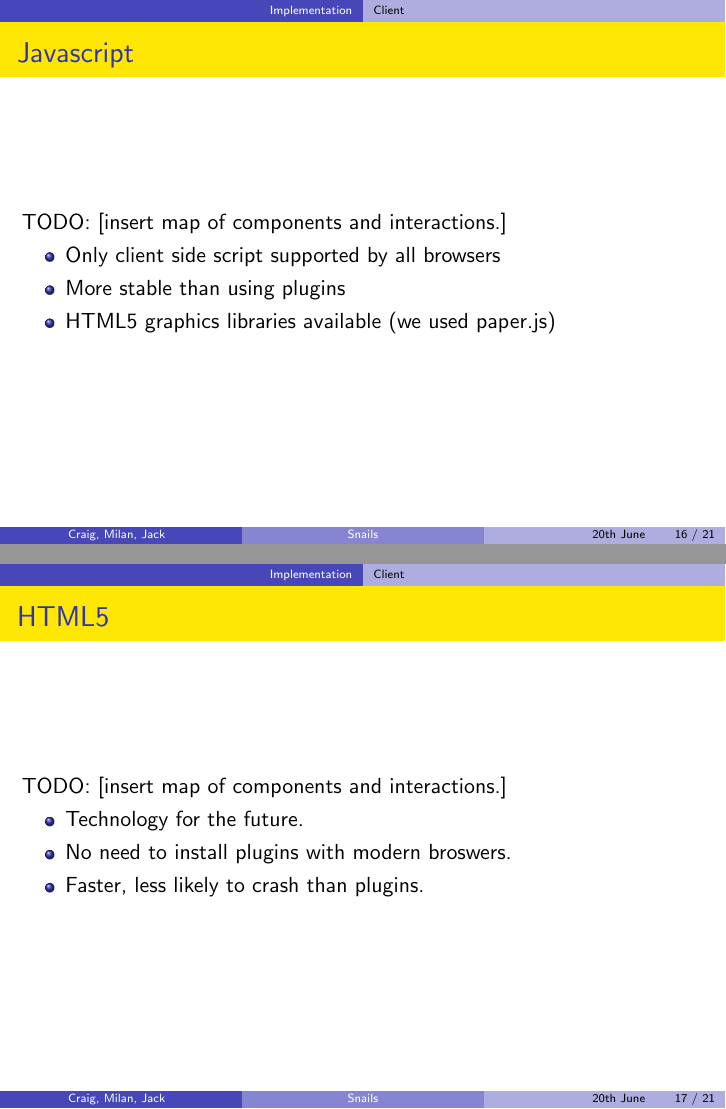
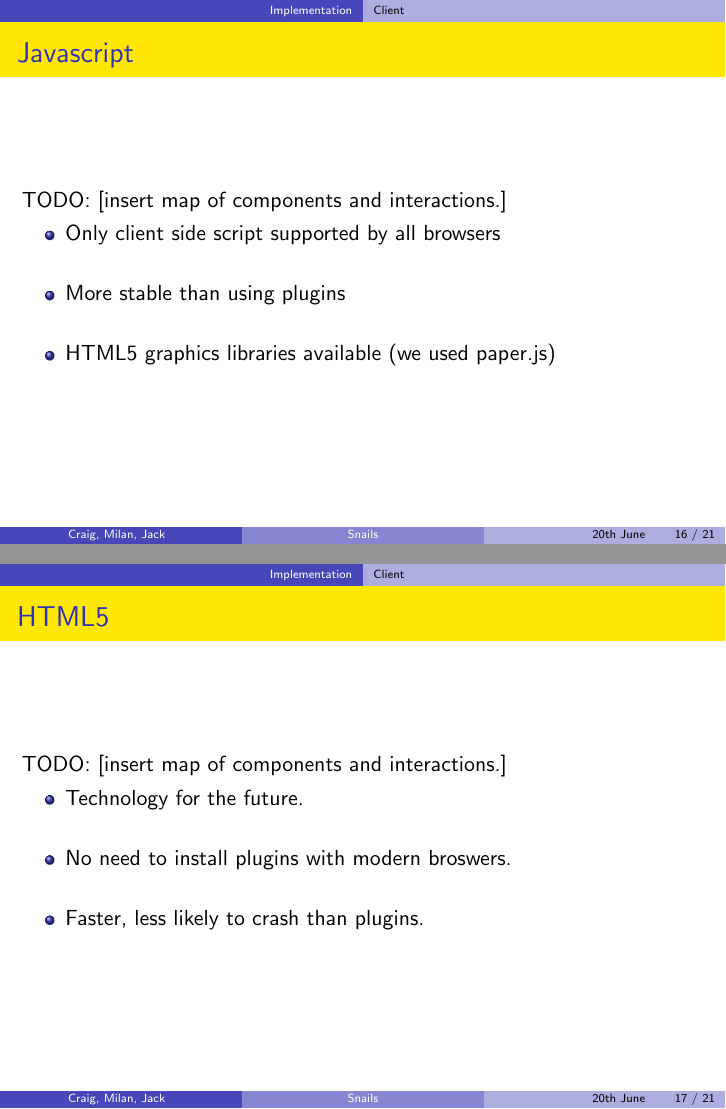
Before and after one commit to MilanMisak/Zombies, LaTeX slides (reports/presentation.tex): pages 16 and 17 of 21, joined at a grey line. Compiled offline with pdfLaTeX.

Commit message:
something for milan

```diff
--- a/reports/presentation.tex
+++ b/reports/presentation.tex
@@ -157,7 +157,9 @@
   [insert map of components and interactions.]
   \begin{itemize}
     \item Only client side script supported by all browsers
+    \vspace{\baselineskip}
     \item More stable than using plugins
+    \vspace{\baselineskip}
     \item HTML5 graphics libraries available (we used paper.js)
   \end{itemize}
 \end{frame}
@@ -167,7 +169,9 @@
   [insert map of components and interactions.]
   \begin{itemize}
     \item Technology for the future.
+    \vspace{\baselineskip}
     \item No need to install plugins with modern broswers.
+    \vspace{\baselineskip}
     \item Faster, less likely to crash than plugins.
   \end{itemize}
 \end{frame}
```
Also changed, not shown: reports/presentation.tex (4 more changed lines).
